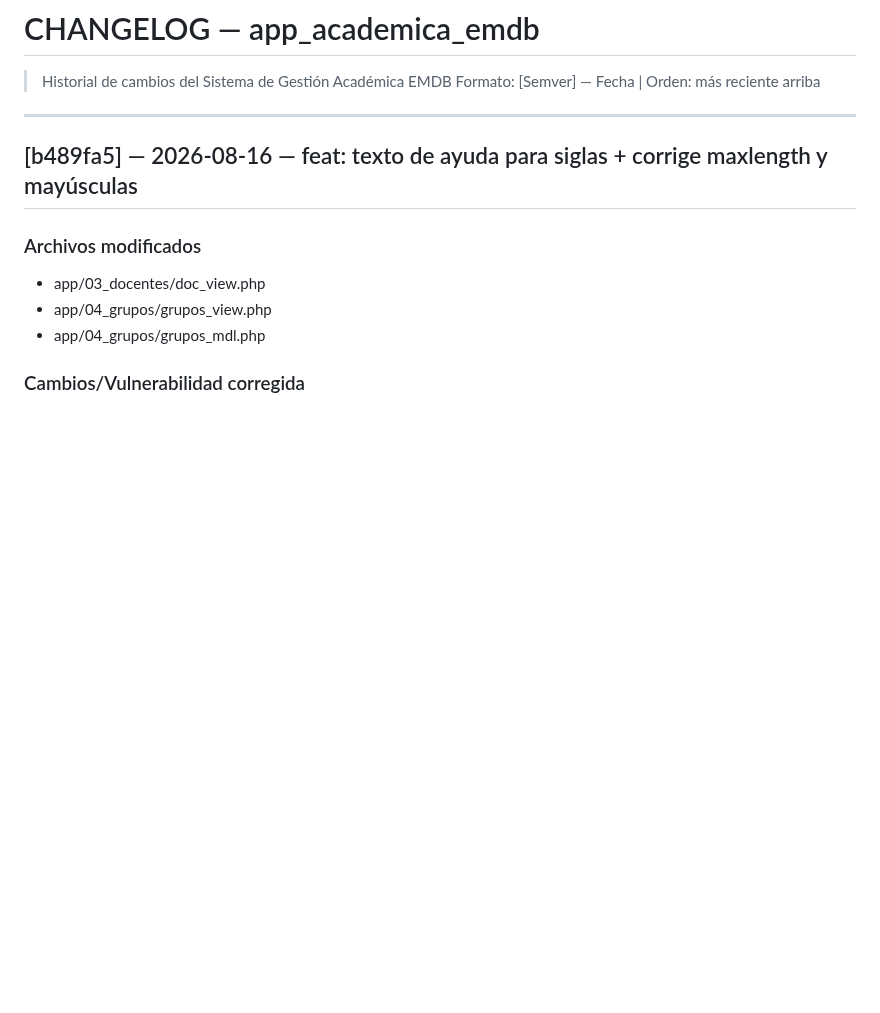
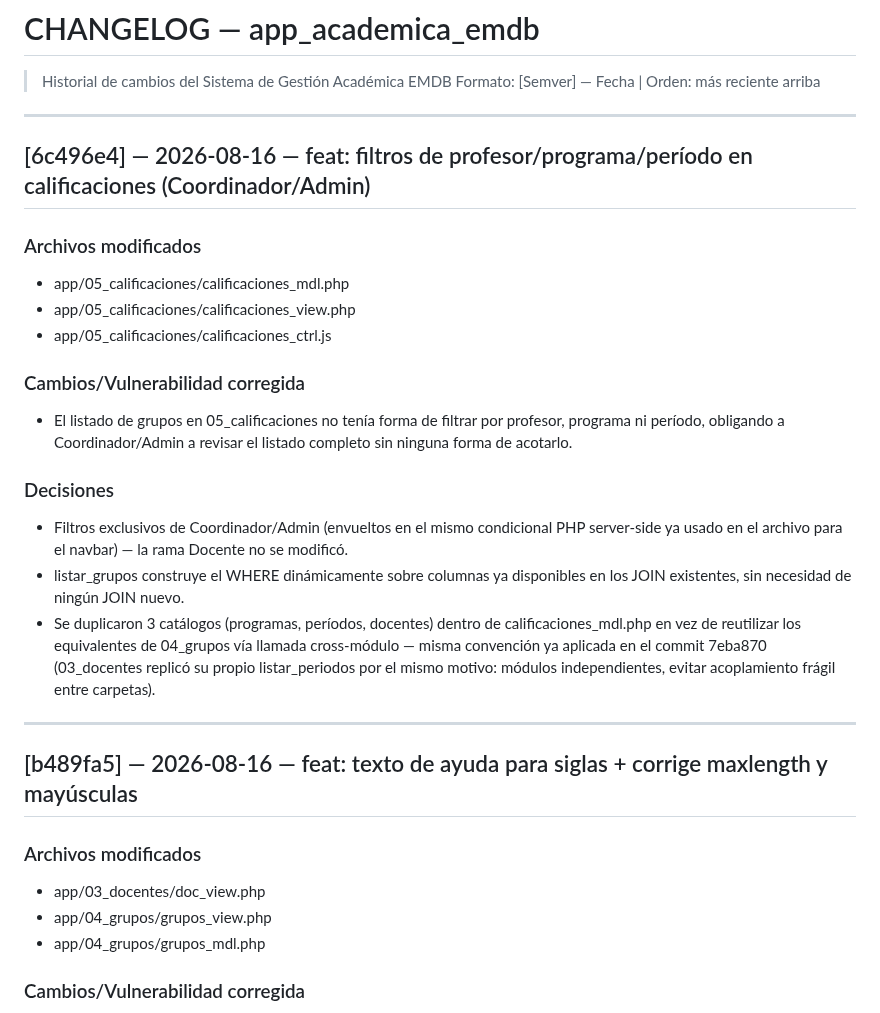
Before and after one commit to solartejoseluis/app_academica_emdb, a Markdown page: CHANGELOG.md, the part around the change. Rendered like a GitHub page; blank space fills up the shorter version.

Commit message:
docs: documenta filtros de calificaciones y formaliza decisión de catálogos duplicados
Documentación del commit 6c496e4 — entrada de CHANGELOG, bump a v37
en PROJECT_CONTEXT.md, y nueva decisión arquitectónica formal en
CLAUDE.md: catálogos compartidos (programas/períodos/docentes) se
duplican por módulo en vez de centralizarse, aplicado ya de forma
consistente en 03_docentes y 05_calificaciones.

```diff
--- a/CHANGELOG.md
+++ b/CHANGELOG.md
@@ -1,6 +1,33 @@
 # CHANGELOG — app_academica_emdb
 > Historial de cambios del Sistema de Gestión Académica EMDB
 > Formato: [Semver] — Fecha | Orden: más reciente arriba
+
+---
+
+## [6c496e4] — 2026-08-16 — feat: filtros de profesor/programa/período en calificaciones (Coordinador/Admin)
+
+### Archivos modificados
+- app/05_calificaciones/calificaciones_mdl.php
+- app/05_calificaciones/calificaciones_view.php
+- app/05_calificaciones/calificaciones_ctrl.js
+
+### Cambios/Vulnerabilidad corregida
+- El listado de grupos en 05_calificaciones no tenía forma de filtrar por
+  profesor, programa ni período, obligando a Coordinador/Admin a revisar
+  el listado completo sin ninguna forma de acotarlo.
+
+### Decisiones
+- Filtros exclusivos de Coordinador/Admin (envueltos en el mismo
+  condicional PHP server-side ya usado en el archivo para el navbar) — la
+  rama Docente no se modificó.
+- listar_grupos construye el WHERE dinámicamente sobre columnas ya
+  disponibles en los JOIN existentes, sin necesidad de ningún JOIN nuevo.
+- Se duplicaron 3 catálogos (programas, períodos, docentes) dentro de
+  calificaciones_mdl.php en vez de reutilizar los equivalentes de
+  04_grupos vía llamada cross-módulo — misma convención ya aplicada en el
+  commit 7eba870 (03_docentes replicó su propio listar_periodos por el
+  mismo motivo: módulos independientes, evitar acoplamiento frágil entre
+  carpetas).
 
 ---
 
```
Also changed, not shown: CLAUDE.md (+6 -0 lines), PROJECT_CONTEXT.md (+2 -1 lines).
